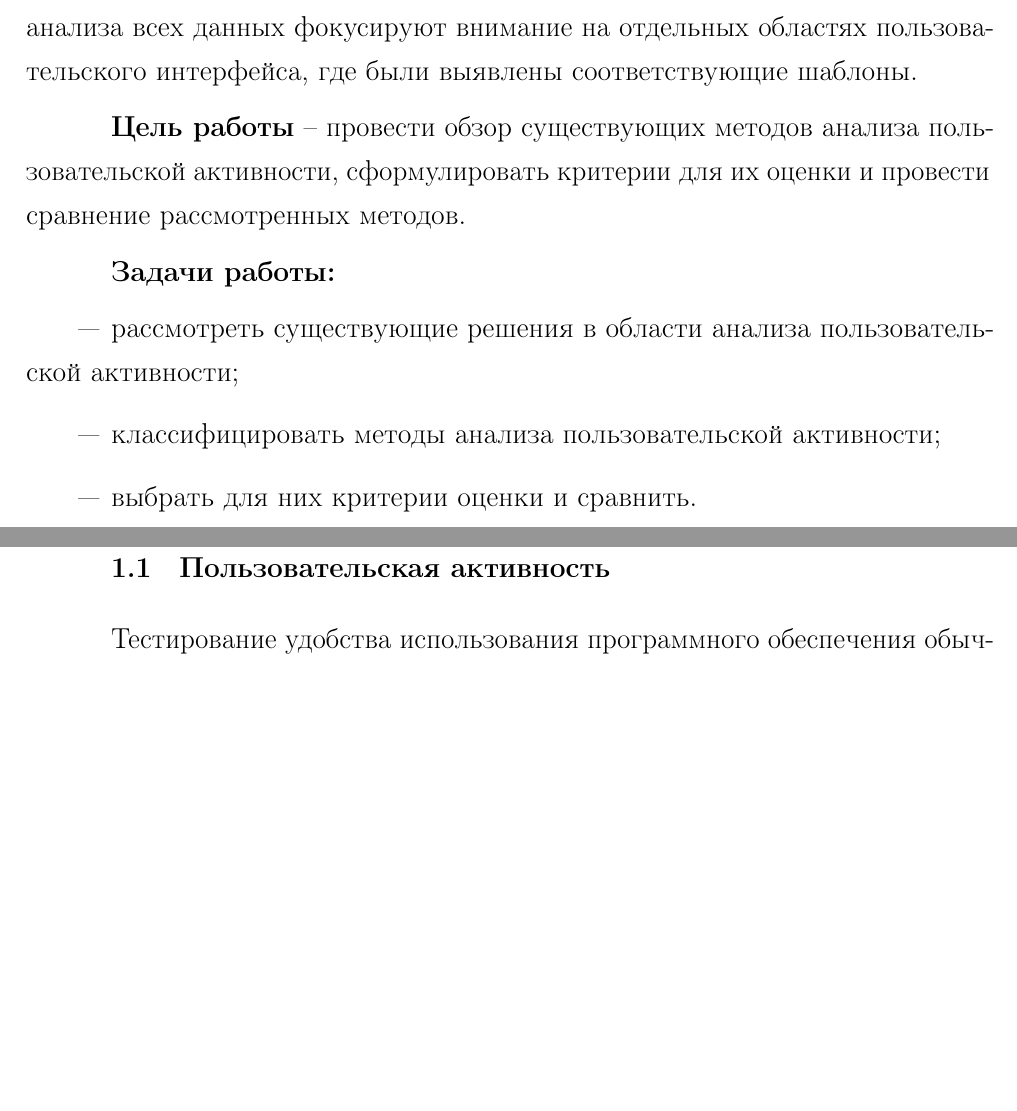
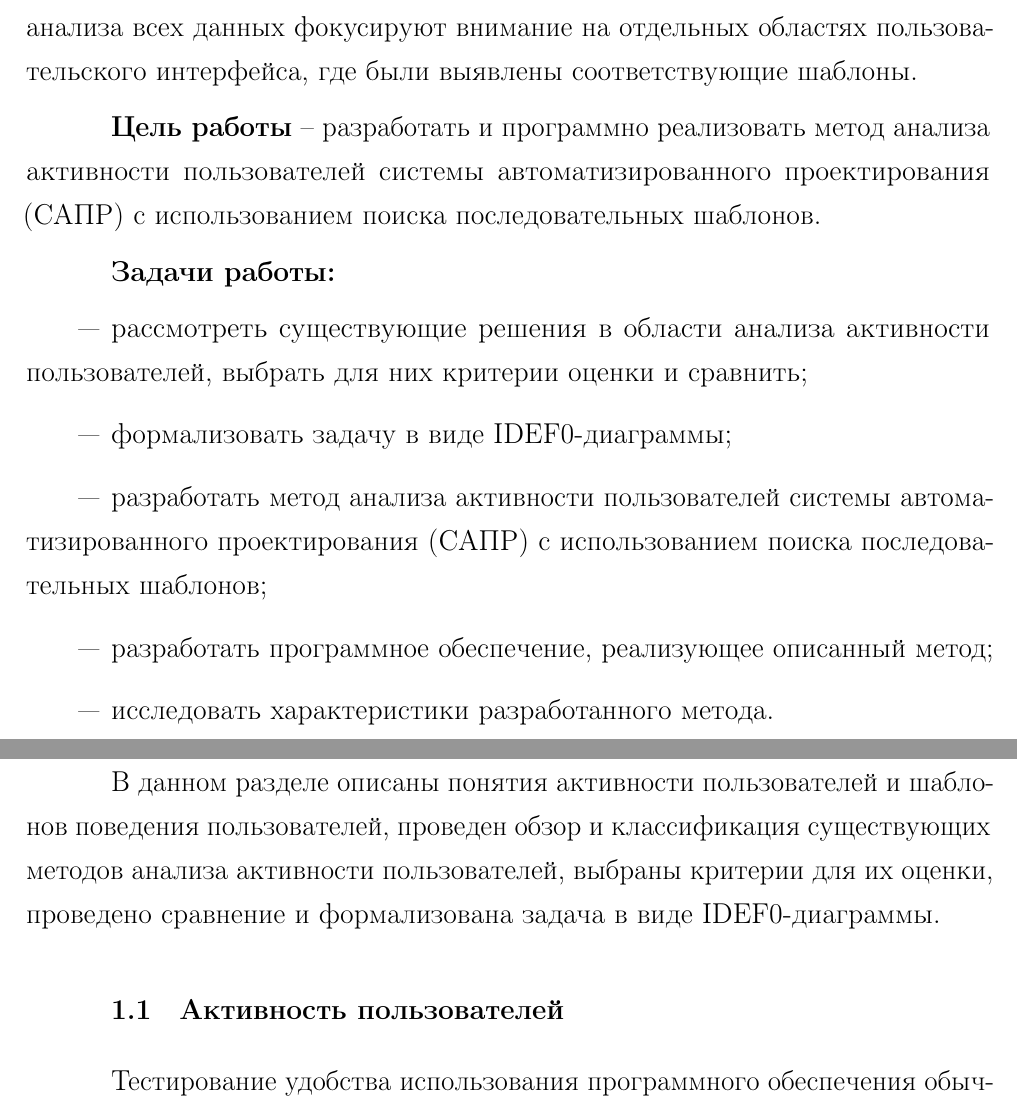
Before and after one commit to Inlucker/8semestr, a LaTeX document (ВКР/NewTex/main.tex, which reads ВКР/NewTex/analysis.tex, ВКР/NewTex/conclusion.tex, ВКР/NewTex/intro.tex): two parts of pages 3 and 4 of 22, joined at a grey line, cut so that both start at the same text, the shorter picture padded with empty space. The pictures show the PDF file ВКР/NewTex/main.pdf that the author committed with the source.

Commit message:
fixed intro, outro and analysis

```diff
--- a/ВКР/NewTex/analysis.tex
+++ b/ВКР/NewTex/analysis.tex
@@ -1,7 +1,13 @@
 \chapter{Аналитический раздел}
 \label{cha:analysis}
 
-\section{Пользовательская активность}
+%Может лучше убрать эту пасту из вывода?
+В данном разделе
+описаны понятия активности пользователей и шаблонов поведения пользователей,
+проведен обзор и классификация существующих методов анализа активности пользователей,
+выбраны критерии для их оценки, проведено сравнение и формализована задача в виде IDEF0-диаграммы.
+
+\section{Активность пользователей}
 
 Тестирование удобства использования программного обеспечения обычно состоит из двух этапов. Первый этап заключается в сборе данных о действиях, совершаемых пользователями посредством взаимодействия с графическим интерфейсом программы (движение курсора мыши, нажатие клавиш мыши, нажатие клавиш клавиатуры и т.д.), и характеристиках действий (координаты курсора, частота нажатия, используемые клавиши и т.д.). Такие данные обозначаются устоявшимся термином «активность пользователей». Второй этап – анализ этих данных экспертом с целью выявления проблем связанных с удобством использования, что является трудоемкой задачей. Поэтому, встает вопрос о хотя бы частичной автоматизации этого этапа, для чего требуется наличие соответствующих моделей и алгоритмов.
 
--- a/ВКР/NewTex/conclusion.tex
+++ b/ВКР/NewTex/conclusion.tex
@@ -1,10 +1,12 @@
 \StructuredChapter{ЗАКЛЮЧЕНИЕ}
-По итогу проделанной работы была достигнута цель - проведен обзор существующих методов анализа пользовательской активности, сформулированы критерии для их оценки и проведено сравнение рассмотренных методов.
+По итогу проделанной работы была достигнута цель -- разработан и программно реализован метод анализа активности пользователей системы автоматизированного проектирования (САПР) с использованием поиска последовательных шаблонов.
 
 Также были решены все поставленные задачи, а именно:
 
 \begin{itemize}
-	\item[---] рассмотрены существующие решения в области анализа пользовательской активности;
-	\item[---] классифицированы методы анализа пользовательской активности;
-	\item[---] выбраны критерии для их оценки и проведено сравнение.
+	\item[---] рассмотрены существующие решения в области анализа активности пользователей, выбраны для них критерии оценки и проведено сравнение;
+	\item[---] формализована задача в виде IDEF0-диаграммы;
+	\item[---] разработан метод анализа активности пользователей системы автоматизированного проектирования (САПР) с использованием поиска последовательных шаблонов; % алгоритм?
+	\item[---] разработано программное обеспечение, реализующее описанный метод;
+	\item[---] исследованы характеристики разработанного метода.
 \end{itemize}
--- a/ВКР/NewTex/intro.tex
+++ b/ВКР/NewTex/intro.tex
@@ -7,11 +7,18 @@
 
 % На настоящий момент в открытых научных источниках не удалось найти формализованное представление данных активности пользователей ПО. В статье представлена разработанная авторами математическая модель активности пользователей ПО. Эта модель может найти применение при оценке удобства пользовательских интерфейсов. Целями являются максимальная формализация оценки удобства использования и формирование критериев для повышения эффективности взаимодействия пользователей с пользовательским интерфейсом.
 
-\textbf{Цель работы} – провести обзор существующих методов анализа пользовательской активности, сформулировать критерии для их оценки и провести сравнение рассмотренных методов.
+\textbf{Цель работы} – разработать и программно реализовать метод анализа активности пользователей системы автоматизированного проектирования (САПР) с использованием поиска последовательных шаблонов.
+%Как быть с сокращениями
+
+%провести обзор существующих методов анализа пользовательской активности, сформулировать критерии для их оценки и провести сравнение рассмотренных методов.
 
 \textbf{Задачи работы:}
 \begin{itemize}
-	\item[---] рассмотреть существующие решения в области анализа пользовательской активности;
-	\item[---] классифицировать методы анализа пользовательской активности;
-	\item[---] выбрать для них критерии оценки и сравнить.
+	\item[---] рассмотреть существующие решения в области анализа активности пользователей, выбрать для них критерии оценки и сравнить;
+%	\item[---] классифицировать методы анализа активности пользователей;
+%	\item[---] выбрать для них критерии оценки и сравнить;
+	\item[---] формализовать задачу в виде IDEF0-диаграммы;
+	\item[---] разработать метод анализа активности пользователей системы автоматизированного проектирования (САПР) с использованием поиска последовательных шаблонов; % алгоритм?
+	\item[---] разработать программное обеспечение, реализующее описанный метод;
+	\item[---] исследовать характеристики разработанного метода.
 \end{itemize}
```
Also changed, not shown: ВКР/NewTex/main.pdf, ВКР/NewTex/analysis.tex (2 more changed lines).
